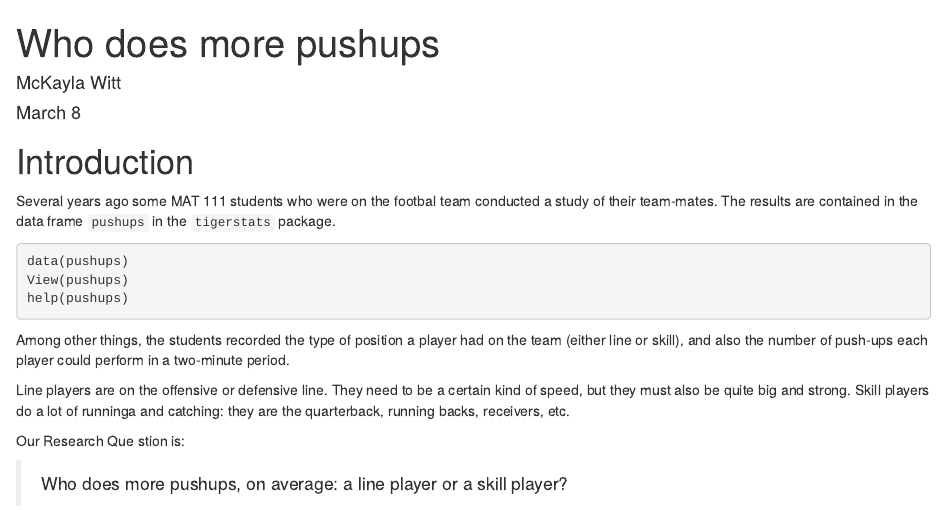
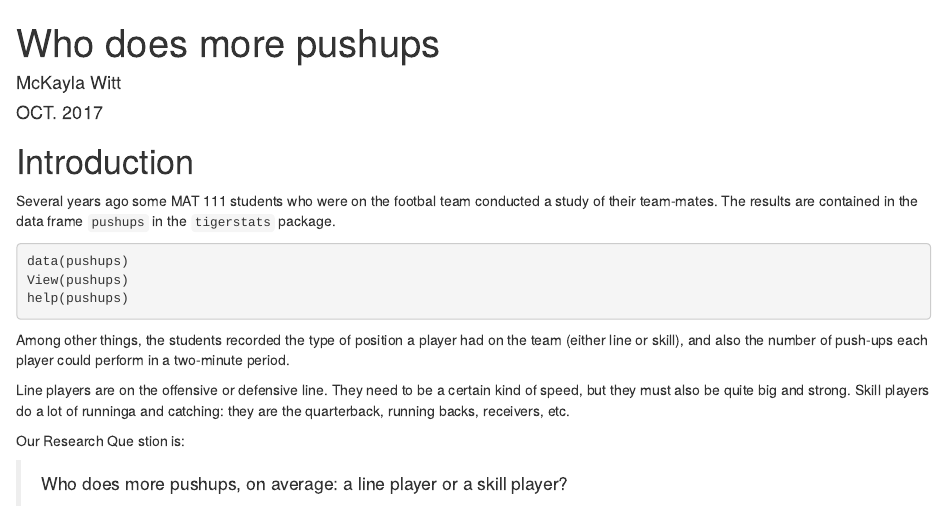
Before and after one commit to mmwitt/Push-Ups, an R Markdown document (DAR-Patterns in data.Rmd): the page in a window 1100 px wide, from its top. Rendered offline with R 4.5, knitr and Pandoc, with nearby package versions; some code elsewhere in the file could not run offline.

Commit message:
Date change

```diff
--- a/DAR-Patterns in data.Rmd
+++ b/DAR-Patterns in data.Rmd
@@ -1,7 +1,7 @@
 ---
 title: "Who does more pushups"
 author: "McKayla Witt"
-date: "March 8"
+date: "OCT. 2017"
 output: html_document
 ---
 
```
Also changed, not shown: DAR-Patterns_in_data.html.
